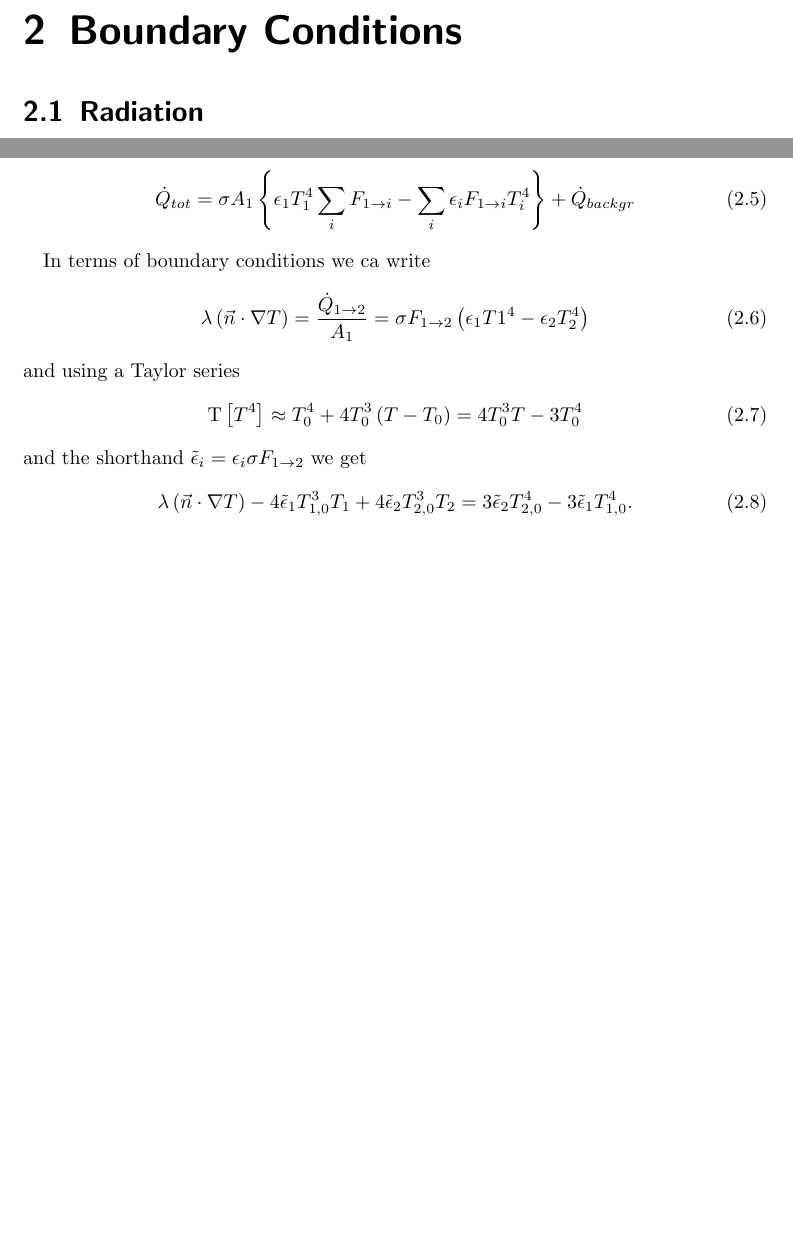
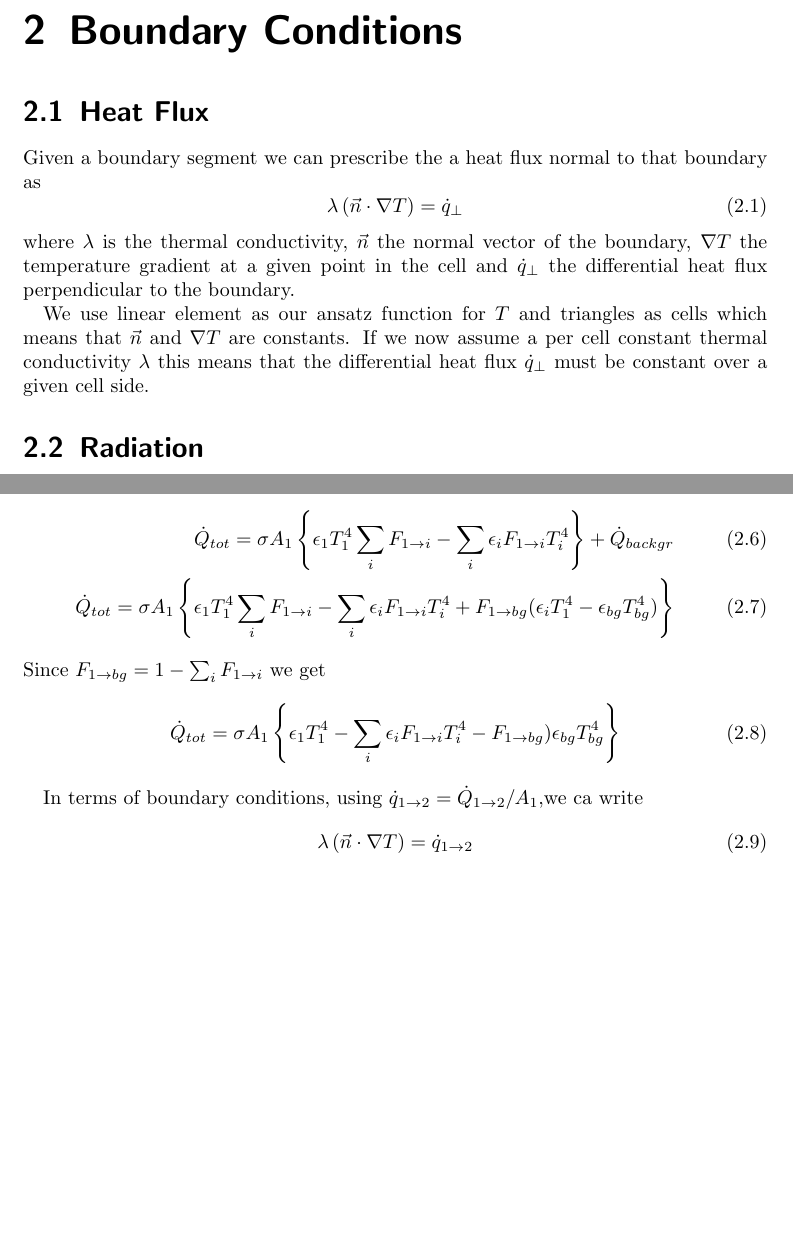
Before and after one commit to LeoBasov/hamt.jl, a LaTeX document (doc/latex/main.tex, which reads doc/latex/chapters/boundary_conditions.tex): two parts of pages 4 and 5 of 6, joined at a grey line, cut so that both start at the same text, the shorter picture padded with empty space. Compiled offline with pdfLaTeX.

Commit message:
extended docs

```diff
--- a/doc/latex/chapters/boundary_conditions.tex
+++ b/doc/latex/chapters/boundary_conditions.tex
@@ -1,4 +1,14 @@
 \chapter{Boundary Conditions}
+
+\section{Heat Flux}
+Given a boundary segment we can prescribe the a heat flux normal to that boundary as
+\begin{equation}
+	\lambda \left(\vec{n} \cdot \nabla T \right) = \dot{q}_{\perp}
+\end{equation}
+where $\lambda$ is the thermal conductivity, $\vec{n}$ the normal vector of the boundary, $\nabla T$ the temperature gradient at a given point in the cell and $\dot{q}_{\perp}$ the differential heat flux perpendicular to the boundary.
+
+We use linear element as our ansatz function for $T$ and triangles as cells which means that $\vec{n}$ and $\nabla T$ are constants.
+If we now assume a per cell constant thermal conductivity $\lambda$ this means that the differential heat flux $\dot{q}_{\perp}$ must be constant over a given cell side.
 
 \section{Radiation}
 The net radiation heat flux from surface 1 to surface 2 using grey body radiation can be calculated as
@@ -29,19 +39,16 @@ the configuration factor from surface $\overline{\mm{AB}}$ to surface $\overline
 \end{equation}
 where $\overline{\mm{XY}}$ is the distance from $\mm{X}$ to $\mm{Y}$.
 The total heat flux from or to a single surface is the sum of the heat fluxes to other surfaces plus the heat flux to the background
+\begin{align}
+	\dot{Q}_{tot} = \sigma A_1 \left\{\epsilon_1 T_1^4 \sum_i F_{1 \rightarrow i} - \sum_i \epsilon_i F_{1 \rightarrow i}  T_i^4 \right\} + \dot{Q}_{backgr}\\
+	\dot{Q}_{tot} = \sigma A_1 \left\{\epsilon_1 T_1^4 \sum_i F_{1 \rightarrow i} - \sum_i \epsilon_i F_{1 \rightarrow i}  T_i^4  +  F_{1 \rightarrow bg} (\epsilon_i T_1^4 - \epsilon_{bg} T_{bg}^4) \right\}
+\end{align}
+Since $F_{1 \rightarrow bg} = 1 - \sum_i F_{1 \rightarrow i} $ we get
 \begin{equation}
-	\dot{Q}_{tot} = \sigma A_1 \left\{\epsilon_1 T_1^4 \sum_i F_{1 \rightarrow i} - \sum_i \epsilon_i F_{1 \rightarrow i}  T_i^4 \right\} + \dot{Q}_{backgr}
+	\dot{Q}_{tot} = \sigma A_1 \left\{\epsilon_1 T_1^4  - \sum_i \epsilon_i F_{1 \rightarrow i}  T_i^4  - F_{1 \rightarrow bg} ) \epsilon_{bg} T_{bg}^4 \right\}
 \end{equation}
 
-In terms of boundary conditions we ca write
+In terms of boundary conditions, using $\dot{q}_{1 \rightarrow 2} = \dot{Q}_{1 \rightarrow 2} / A_1$,we ca write
 \begin{equation}
-	\lambda \left(\vec{n} \cdot \nabla T \right) = \frac{\dot{Q}_{1 \rightarrow 2}}{A_1} = \sigma F_{1 \rightarrow 2} \left(\epsilon_1 T1^4 - \epsilon_2 T_2^4\right)
+	\lambda \left(\vec{n} \cdot \nabla T \right) = \dot{q}_{1 \rightarrow 2}
 \end{equation}
-and using a Taylor series
-\begin{equation}
-	\mm{T}\left[ T^4 \right] \approx T_0^4 + 4 T_0^3 \left(T - T_0 \right) =  4 T_0^3 T - 3 T_0^4
-\end{equation}
-and the shorthand $\tilde{\epsilon}_i = \epsilon_i \sigma F_{1 \rightarrow 2}$ we get
-\begin{equation}
-	\lambda \left(\vec{n} \cdot \nabla T \right)  - 4 \tilde{\epsilon}_1 T_{1, 0}^3 T_1 + 4 \tilde{\epsilon}_2 T_{2, 0}^3 T_2   = 3 \tilde{\epsilon}_2 T_{2, 0}^4 - 3 \tilde{\epsilon}_1 T_{1, 0}^4.
-\end{equation}
--- a/doc/latex/main.tex
+++ b/doc/latex/main.tex
@@ -5,6 +5,7 @@
 \usepackage{graphicx}
 %Packaet fuer Bilder neben einander
 \usepackage{subcaption}
+\usepackage{amsmath}
 
 % library package
 \usepackage[backend=bibtex]{biblatex}
```
Also changed, not shown: doc/latex/main.pdf.
